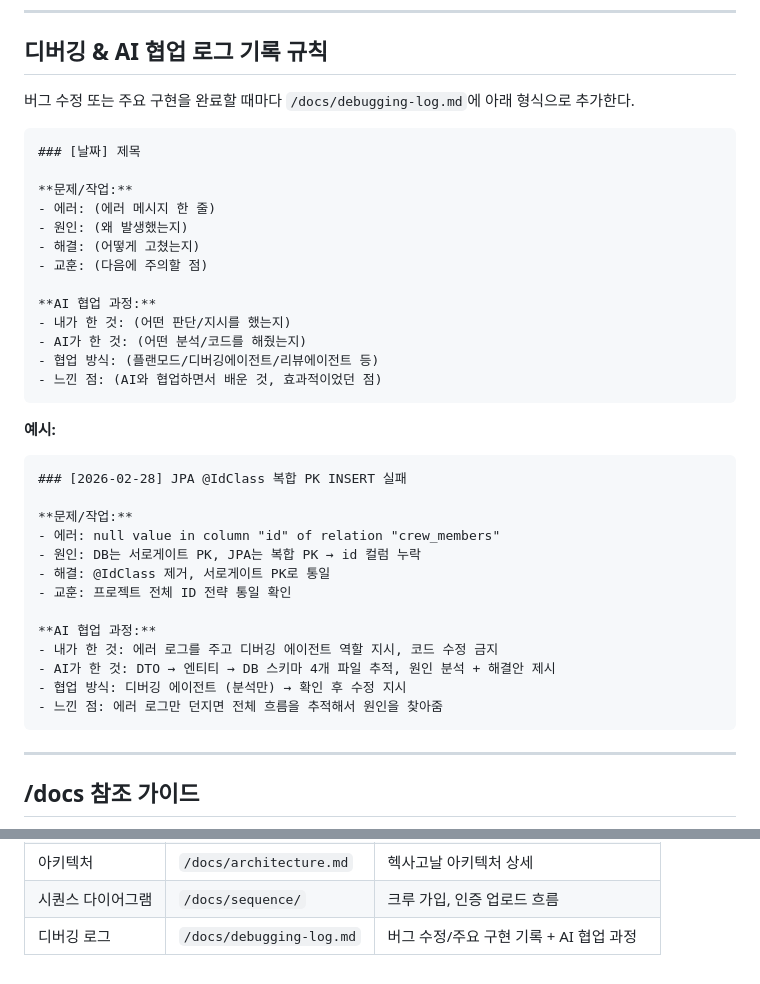
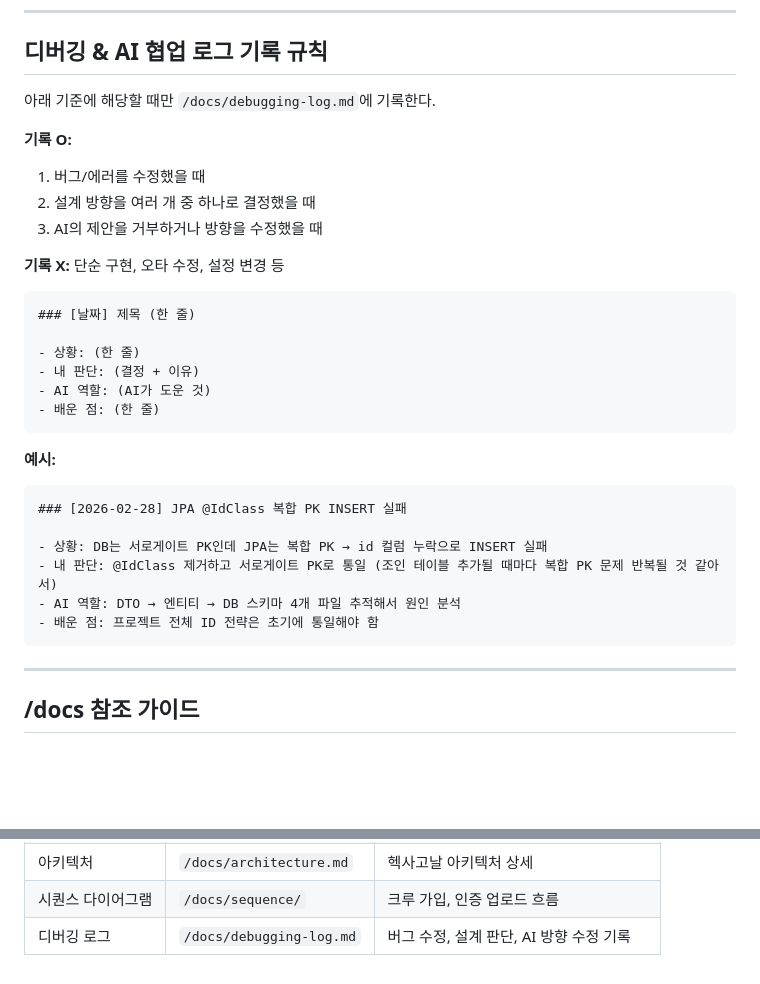
Before and after one commit to JianYang98/TriAgain, a Markdown page: CLAUDE.md, 2 parts joined by grey strips. Drawn GitHub-style; blank space fills up the shorter version.

Commit message:
docs: 디버깅 로그 형식 간소화 + "내 판단"에 이유(why) 추가 - 기존 장황한 템플릿을 4줄(상황/내 판단/AI 역할/배운 점)로 간소화 - "내 판단" 필드에 결정 이유를 함께 기록하도록 형식 보강
Co-Authored-By: Claude Opus 4.6 <noreply@anthropic.com>

````diff
--- a/CLAUDE.md
+++ b/CLAUDE.md
@@ -300,22 +300,22 @@ refactor: Verification 도메인 계층 분리
 
 ## 디버깅 & AI 협업 로그 기록 규칙
 
-버그 수정 또는 주요 구현을 완료할 때마다 `/docs/debugging-log.md`에 아래 형식으로 추가한다.
+아래 기준에 해당할 때만 `/docs/debugging-log.md`에 기록한다.
+
+**기록 O:**
+1. 버그/에러를 수정했을 때
+2. 설계 방향을 여러 개 중 하나로 결정했을 때
+3. AI의 제안을 거부하거나 방향을 수정했을 때
+
+**기록 X:** 단순 구현, 오타 수정, 설정 변경 등
 
 ```
-### [날짜] 제목
+### [날짜] 제목 (한 줄)
 
-**문제/작업:**
-- 에러: (에러 메시지 한 줄)
-- 원인: (왜 발생했는지)
-- 해결: (어떻게 고쳤는지)
-- 교훈: (다음에 주의할 점)
-
-**AI 협업 과정:**
-- 내가 한 것: (어떤 판단/지시를 했는지)
-- AI가 한 것: (어떤 분석/코드를 해줬는지)
-- 협업 방식: (플랜모드/디버깅에이전트/리뷰에이전트 등)
-- 느낀 점: (AI와 협업하면서 배운 것, 효과적이었던 점)
+- 상황: (한 줄)
+- 내 판단: (결정 + 이유)
+- AI 역할: (AI가 도운 것)
+- 배운 점: (한 줄)
 ```
 
 **예시:**
@@ -323,17 +323,10 @@ refactor: Verification 도메인 계층 분리
 ```
 ### [2026-02-28] JPA @IdClass 복합 PK INSERT 실패
 
-**문제/작업:**
-- 에러: null value in column "id" of relation "crew_members"
-- 원인: DB는 서로게이트 PK, JPA는 복합 PK → id 컬럼 누락
-- 해결: @IdClass 제거, 서로게이트 PK로 통일
-- 교훈: 프로젝트 전체 ID 전략 통일 확인
-
-**AI 협업 과정:**
-- 내가 한 것: 에러 로그를 주고 디버깅 에이전트 역할 지시, 코드 수정 금지
-- AI가 한 것: DTO → 엔티티 → DB 스키마 4개 파일 추적, 원인 분석 + 해결안 제시
-- 협업 방식: 디버깅 에이전트 (분석만) → 확인 후 수정 지시
-- 느낀 점: 에러 로그만 던지면 전체 흐름을 추적해서 원인을 찾아줌
+- 상황: DB는 서로게이트 PK인데 JPA는 복합 PK → id 컬럼 누락으로 INSERT 실패
+- 내 판단: @IdClass 제거하고 서로게이트 PK로 통일 (조인 테이블 추가될 때마다 복합 PK 문제 반복될 것 같아서)
+- AI 역할: DTO → 엔티티 → DB 스키마 4개 파일 추적해서 원인 분석
+- 배운 점: 프로젝트 전체 ID 전략은 초기에 통일해야 함
 ```
 
 ---
@@ -352,4 +345,4 @@ refactor: Verification 도메인 계층 분리
 | API 명세 | `/docs/api-spec.md` | API 계약서 (요청/응답/에러) |
 | 아키텍처 | `/docs/architecture.md` | 헥사고날 아키텍처 상세 |
 | 시퀀스 다이어그램 | `/docs/sequence/` | 크루 가입, 인증 업로드 흐름 |
-| 디버깅 로그 | `/docs/debugging-log.md` | 버그 수정/주요 구현 기록 + AI 협업 과정 |
+| 디버깅 로그 | `/docs/debugging-log.md` | 버그 수정, 설계 판단, AI 방향 수정 기록 |
````
Also changed, not shown: docs/debugging-log.md (added, +13 -0 lines).
